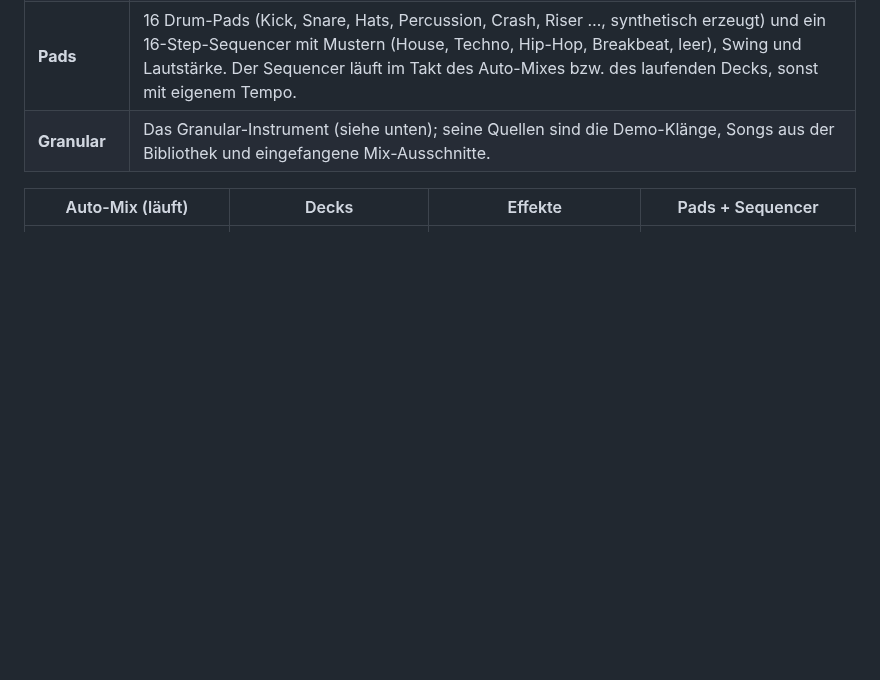
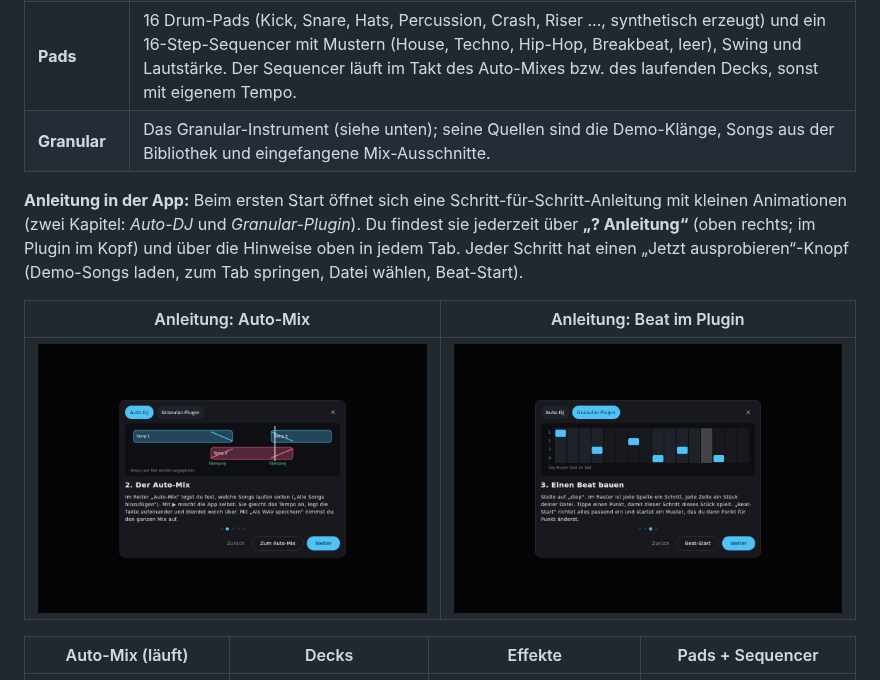
Before and after one commit to dconair/Autom3tric, a Markdown page: README.md, the part around one of its changes. Drawn GitHub-style; pictures changed too: docs/screenshots/guide_auto_mix.png (added), docs/screenshots/guide_plugin_beat.png (added); blank space fills up the shorter version.

```diff
--- a/README.md
+++ b/README.md
@@ -16,6 +16,14 @@ Oben (Mac) bzw. unten (Android, dort zusätzlich ein Tab „Entwickler“ mit Pa
 | **Effekte** | Echo, Hall, Flanger an/aus; **Beat Roll** und **Stutter** gehalten; Echo-Abstand, Roll-Länge und Stutter-Rate im Takt der Musik; **Granular-Freeze** fängt die letzten 2–8 Sekunden des Ausgangs ein und legt sie als Quelle in den Granular-Tab. Die Effekte wirken auf alles, was du hörst. |
 | **Pads** | 16 Drum-Pads (Kick, Snare, Hats, Percussion, Crash, Riser …, synthetisch erzeugt) und ein 16-Step-Sequencer mit Mustern (House, Techno, Hip-Hop, Breakbeat, leer), Swing und Lautstärke. Der Sequencer läuft im Takt des Auto-Mixes bzw. des laufenden Decks, sonst mit eigenem Tempo. |
 | **Granular** | Das Granular-Instrument (siehe unten); seine Quellen sind die Demo-Klänge, Songs aus der Bibliothek und eingefangene Mix-Ausschnitte. |
+
+**Anleitung in der App:** Beim ersten Start öffnet sich eine Schritt-für-Schritt-Anleitung mit kleinen Animationen (zwei Kapitel: *Auto-DJ* und *Granular-Plugin*).
+Du findest sie jederzeit über **„? Anleitung“** (oben rechts; im Plugin im Kopf) und über die Hinweise oben in jedem Tab. Jeder Schritt hat einen
+„Jetzt ausprobieren“-Knopf (Demo-Songs laden, zum Tab springen, Datei wählen, Beat-Start).
+
+| Anleitung: Auto-Mix | Anleitung: Beat im Plugin |
+|---|---|
+| ![Anleitung Auto-Mix](docs/screenshots/guide_auto_mix.png) | ![Anleitung Beat](docs/screenshots/guide_plugin_beat.png) |
 
 | Auto-Mix (läuft) | Decks | Effekte | Pads + Sequencer |
 |---|---|---|---|
```
Also changed, not shown: other parts of README.md (+11 -0 lines), docs/ARCHITECTURE.md (+7 -0 lines), docs/screenshots/desktop_step16.png, docs/screenshots/instrument_step16.png, 13 other files.
